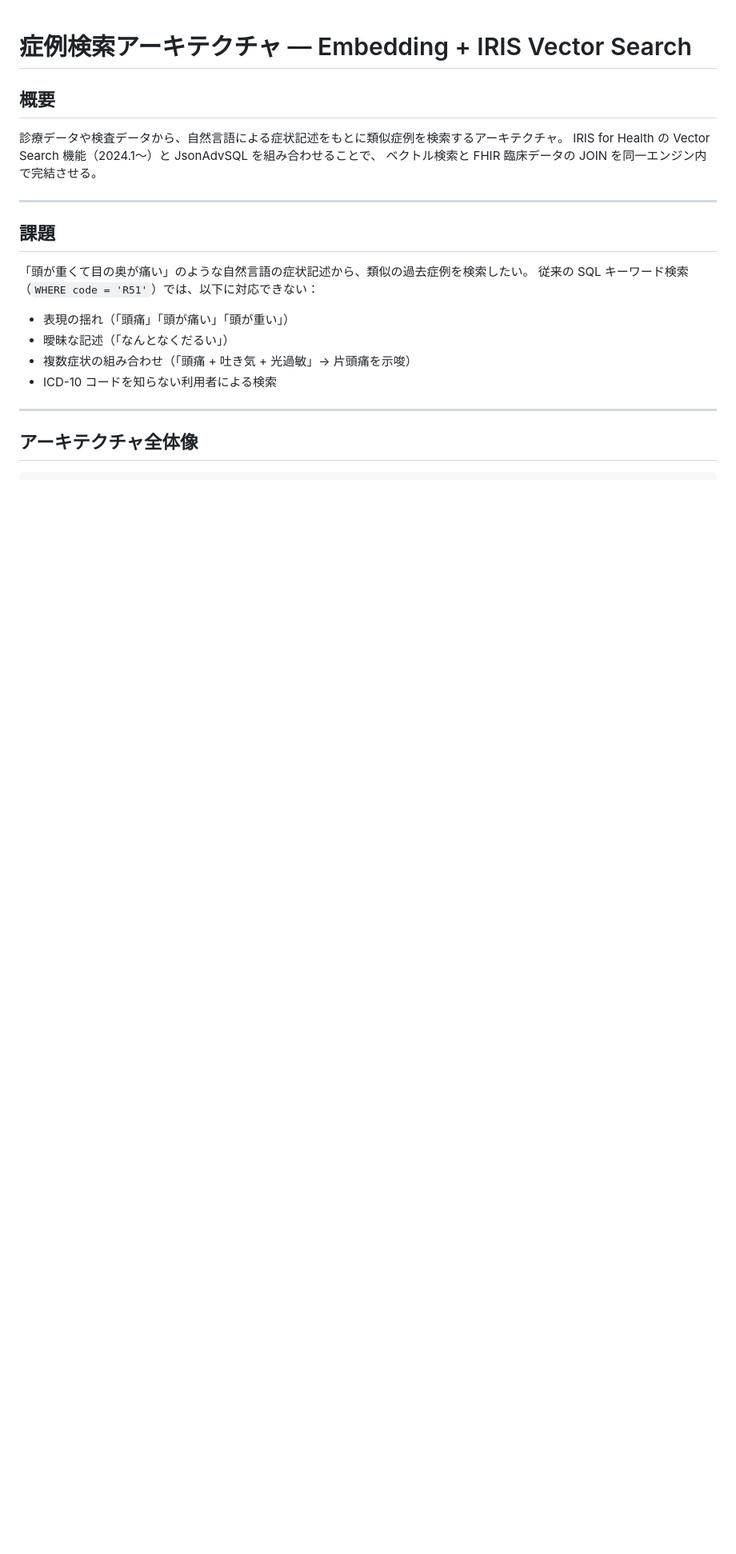
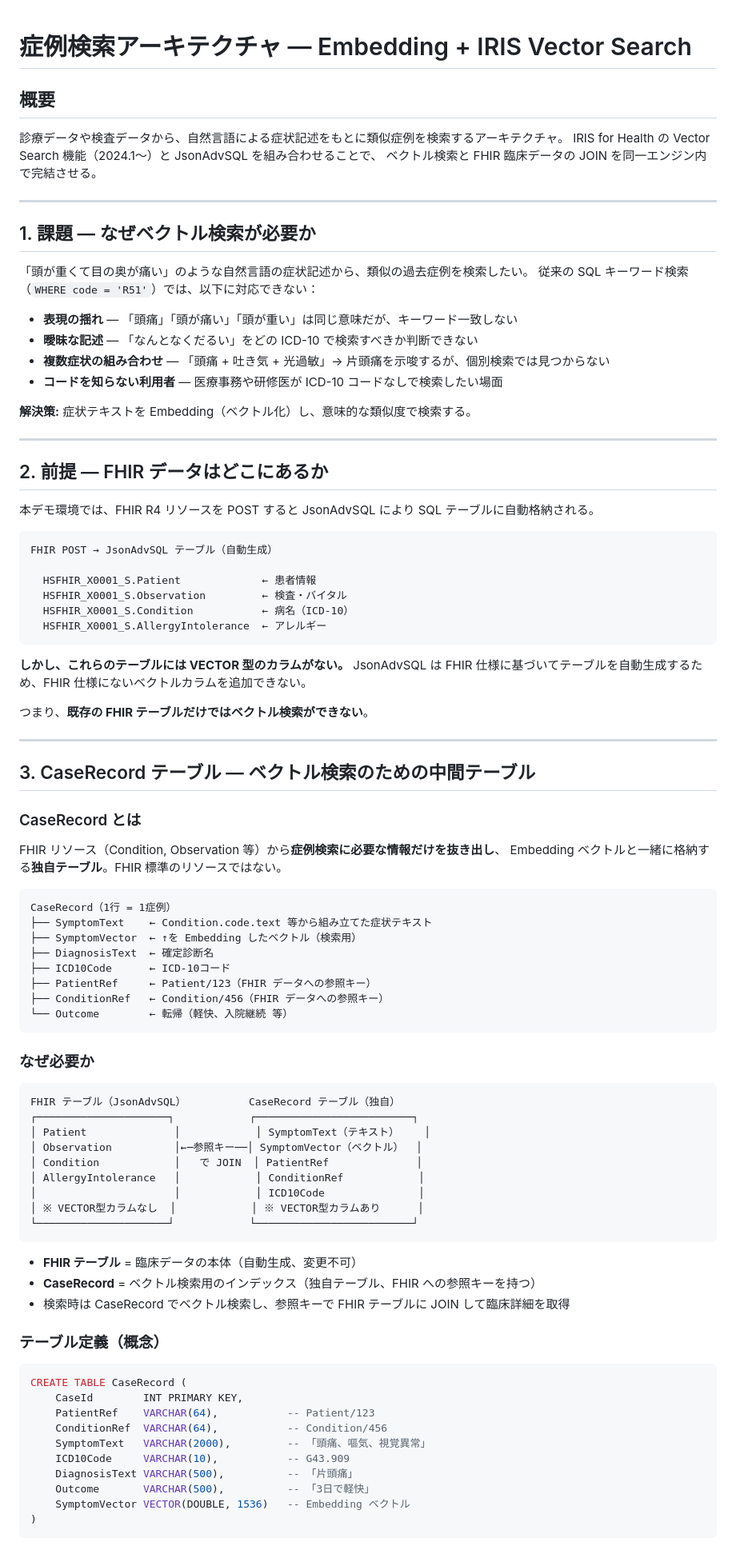
Before and after one commit to TomoOkuyama/iris4h-demo, a Markdown page: docs/case-search-architecture.md, the part around one of its changes. Shown at 80% size. GitHub-like rendering; blank space fills up the shorter version.

````diff
--- a/docs/case-search-architecture.md
+++ b/docs/case-search-architecture.md
@@ -8,16 +8,88 @@ IRIS for Health の Vector Search 機能（2024.1〜）と JsonAdvSQL を組み
 
 ---
 
-## 課題
+## 1. 課題 — なぜベクトル検索が必要か
 
 「頭が重くて目の奥が痛い」のような自然言語の症状記述から、類似の過去症例を検索したい。
 従来の SQL キーワード検索（`WHERE code = 'R51'`）では、以下に対応できない：
 
-- 表現の揺れ（「頭痛」「頭が痛い」「頭が重い」）
-- 曖昧な記述（「なんとなくだるい」）
-- 複数症状の組み合わせ（「頭痛 + 吐き気 + 光過敏」→ 片頭痛を示唆）
-- ICD-10 コードを知らない利用者による検索
+- **表現の揺れ** — 「頭痛」「頭が痛い」「頭が重い」は同じ意味だが、キーワード一致しない
+- **曖昧な記述** — 「なんとなくだるい」をどの ICD-10 で検索すべきか判断できない
+- **複数症状の組み合わせ** — 「頭痛 + 吐き気 + 光過敏」→ 片頭痛を示唆するが、個別検索では見つからない
+- **コードを知らない利用者** — 医療事務や研修医が ICD-10 コードなしで検索したい場面
+
+**解決策:** 症状テキストを Embedding（ベクトル化）し、意味的な類似度で検索する。
 
 ---
 
-## アーキテクチャ全体像
+## 2. 前提 — FHIR データはどこにあるか
+
+本デモ環境では、FHIR R4 リソースを POST すると JsonAdvSQL により SQL テーブルに自動格納される。
+
+```
+FHIR POST → JsonAdvSQL テーブル（自動生成）
+
+  HSFHIR_X0001_S.Patient             ← 患者情報
+  HSFHIR_X0001_S.Observation         ← 検査・バイタル
+  HSFHIR_X0001_S.Condition           ← 病名（ICD-10）
+  HSFHIR_X0001_S.AllergyIntolerance  ← アレルギー
+```
+
+**しかし、これらのテーブルには VECTOR 型のカラムがない。**
+JsonAdvSQL は FHIR 仕様に基づいてテーブルを自動生成するため、FHIR 仕様にないベクトルカラムを追加できない。
+
+つまり、**既存の FHIR テーブルだけではベクトル検索ができない**。
+
+---
+
+## 3. CaseRecord テーブル — ベクトル検索のための中間テーブル
+
+### CaseRecord とは
+
+FHIR リソース（Condition, Observation 等）から**症例検索に必要な情報だけを抜き出し**、
+Embedding ベクトルと一緒に格納する**独自テーブル**。FHIR 標準のリソースではない。
+
+```
+CaseRecord（1行 = 1症例）
+├── SymptomText    ← Condition.code.text 等から組み立てた症状テキスト
+├── SymptomVector  ← ↑を Embedding したベクトル（検索用）
+├── DiagnosisText  ← 確定診断名
+├── ICD10Code      ← ICD-10コード
+├── PatientRef     ← Patient/123（FHIR データへの参照キー）
+├── ConditionRef   ← Condition/456（FHIR データへの参照キー）
+└── Outcome        ← 転帰（軽快、入院継続 等）
+```
+
+### なぜ必要か
+
+```
+FHIR テーブル（JsonAdvSQL）          CaseRecord テーブル（独自）
+┌─────────────────────┐            ┌─────────────────────────┐
+│ Patient              │            │ SymptomText（テキスト）    │
+│ Observation          │←─参照キー──│ SymptomVector（ベクトル）  │
+│ Condition            │   で JOIN  │ PatientRef              │
+│ AllergyIntolerance   │            │ ConditionRef            │
+│                      │            │ ICD10Code               │
+│ ※ VECTOR型カラムなし  │            │ ※ VECTOR型カラムあり      │
+└─────────────────────┘            └─────────────────────────┘
+```
+
+- **FHIR テーブル** = 臨床データの本体（自動生成、変更不可）
+- **CaseRecord** = ベクトル検索用のインデックス（独自テーブル、FHIR への参照キーを持つ）
+- 検索時は CaseRecord でベクトル検索し、参照キーで FHIR テーブルに JOIN して臨床詳細を取得
+
+### テーブル定義（概念）
+
+```sql
+CREATE TABLE CaseRecord (
+    CaseId        INT PRIMARY KEY,
+    PatientRef    VARCHAR(64),           -- Patient/123
+    ConditionRef  VARCHAR(64),           -- Condition/456
+    SymptomText   VARCHAR(2000),         -- 「頭痛、嘔気、視覚異常」
+    ICD10Code     VARCHAR(10),           -- G43.909
+    DiagnosisText VARCHAR(500),          -- 「片頭痛」
+    Outcome       VARCHAR(500),          -- 「3日で軽快」
+    SymptomVector VECTOR(DOUBLE, 1536)   -- Embedding ベクトル
+)
+```
+
````
Also changed, not shown: other parts of docs/case-search-architecture.md (+119 -76 lines).
